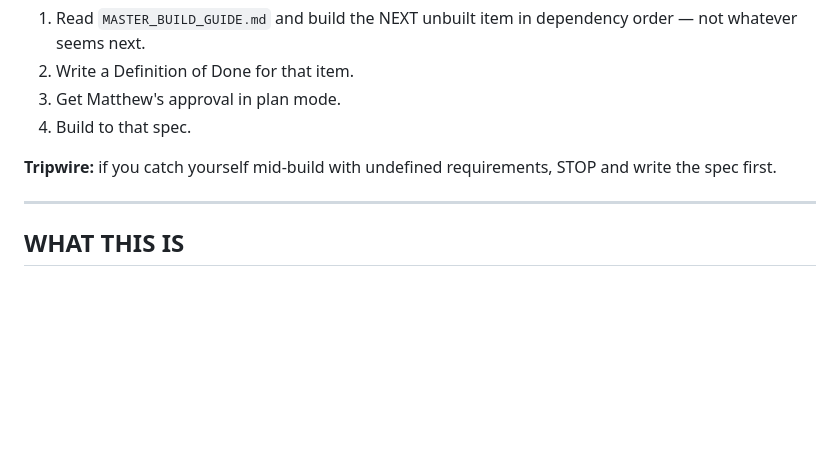
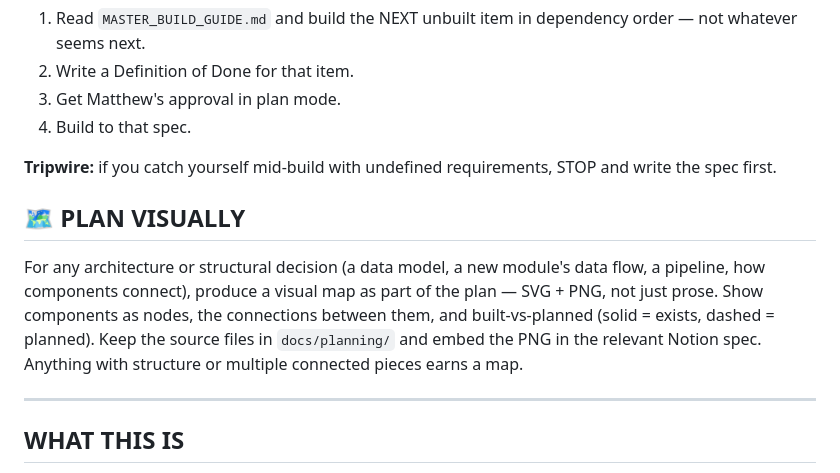
Before and after one commit to westmatty92-alt/-baseleap-console, a Markdown page: CLAUDE.md, the part around the change. GitHub-like rendering; blank space fills up the shorter version.

Commit message:
docs: add PLAN VISUALLY rule — architecture decisions get SVG/PNG maps in docs/planning
Co-Authored-By: Claude Fable 5 <noreply@anthropic.com>

```diff
--- a/CLAUDE.md
+++ b/CLAUDE.md
@@ -11,6 +11,9 @@ Before writing any code:
 4. Build to that spec.
 
 **Tripwire:** if you catch yourself mid-build with undefined requirements, STOP and write the spec first.
+
+## 🗺️ PLAN VISUALLY
+For any architecture or structural decision (a data model, a new module's data flow, a pipeline, how components connect), produce a visual map as part of the plan — SVG + PNG, not just prose. Show components as nodes, the connections between them, and built-vs-planned (solid = exists, dashed = planned). Keep the source files in `docs/planning/` and embed the PNG in the relevant Notion spec. Anything with structure or multiple connected pieces earns a map.
 
 ---
 
```
